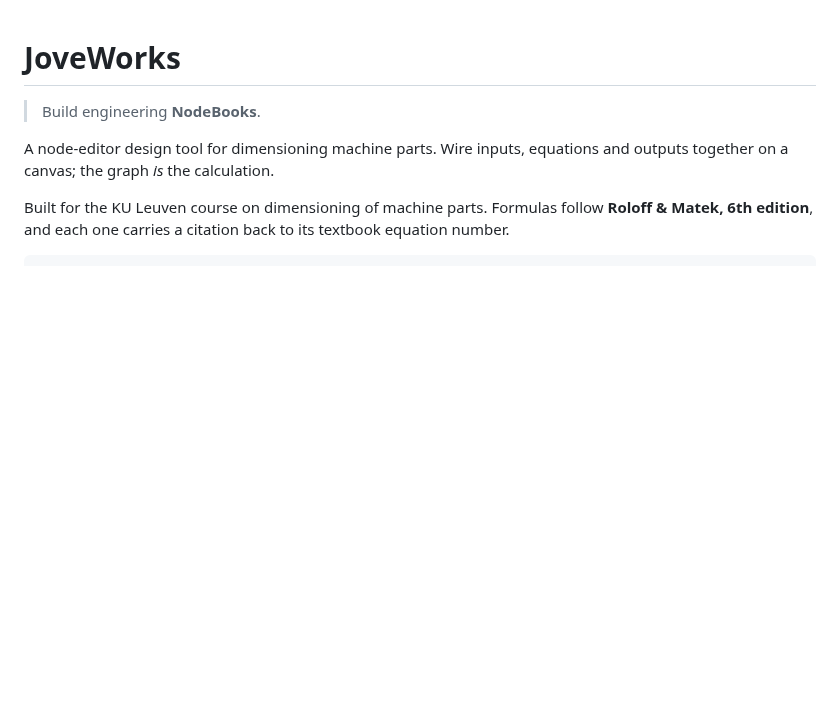
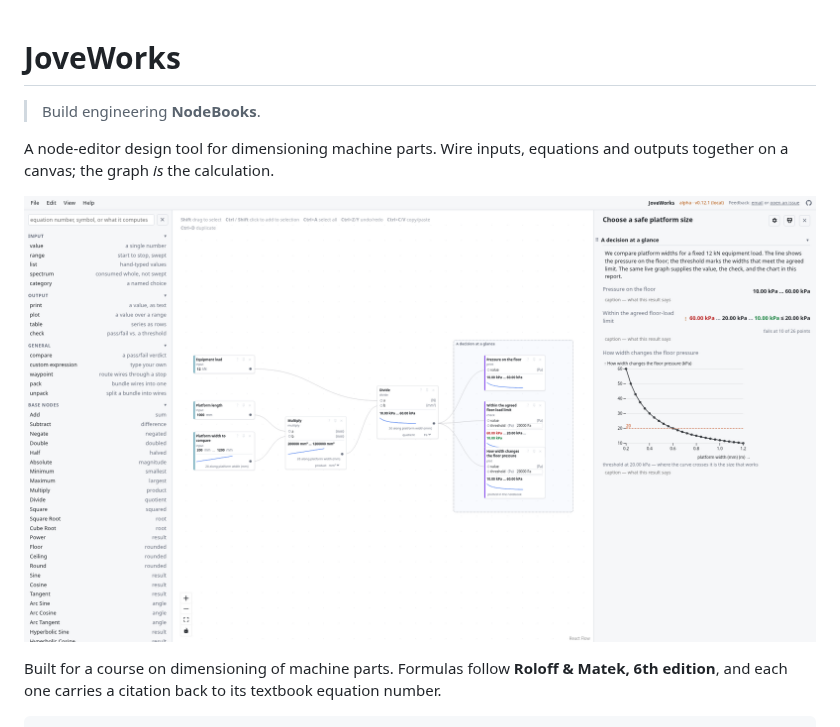
Before and after one commit to JoveWorks/joveworks, a Markdown page: README.md, the part around the change. GitHub-like rendering; pictures changed too: docs/images/editor-overview.png (added); blank space fills up the shorter version.

Commit message:
docs: add editor screenshot, drop KU Leuven references
Show the editor in README and describe it as built for "a machine-parts
course" instead of naming the institution.

Co-Authored-By: Claude Sonnet 5 <noreply@anthropic.com>

```diff
--- a/README.md
+++ b/README.md
@@ -5,7 +5,9 @@
 A node-editor design tool for dimensioning machine parts. Wire inputs,
 equations and outputs together on a canvas; the graph *is* the calculation.
 
-Built for the KU Leuven course on dimensioning of machine parts. Formulas follow
+![JoveWorks editor: a node graph feeding a live results panel with plots and pass/fail checks](docs/images/editor-overview.png)
+
+Built for a course on dimensioning of machine parts. Formulas follow
 **Roloff & Matek, 6th edition**, and each one carries a citation back to its
 textbook equation number.
 
```
Also changed, not shown: OVERVIEW.md (+1 -1 lines), 2 other files.
